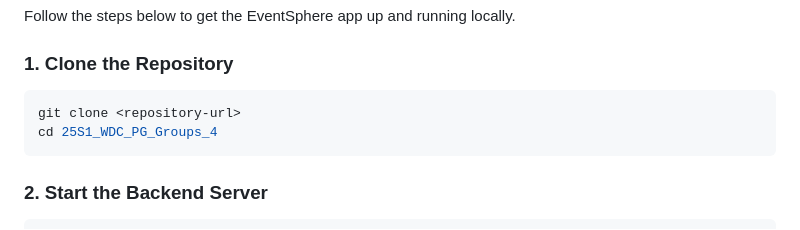
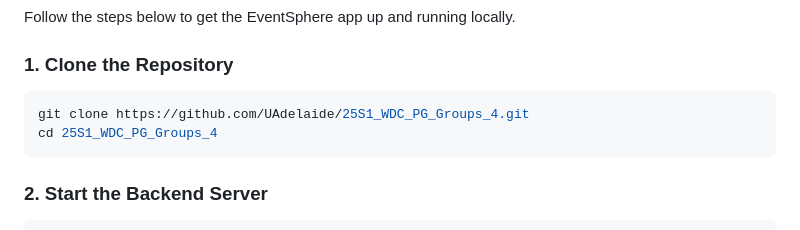
Before and after one commit to stutinainwal14/eventsphere, a Markdown page: README.md, the part around one of its changes. Rendered like a GitHub page.

````diff
--- a/README.md
+++ b/README.md
@@ -19,7 +19,7 @@ Follow the steps below to get the EventSphere app up and running locally.
 ### 1. Clone the Repository
 
 ```bash
-git clone <repository-url>
+git clone https://github.com/UAdelaide/25S1_WDC_PG_Groups_4.git
 cd 25S1_WDC_PG_Groups_4
 ```
 
````
Also changed, not shown: other parts of README.md (+7 -0 lines).
